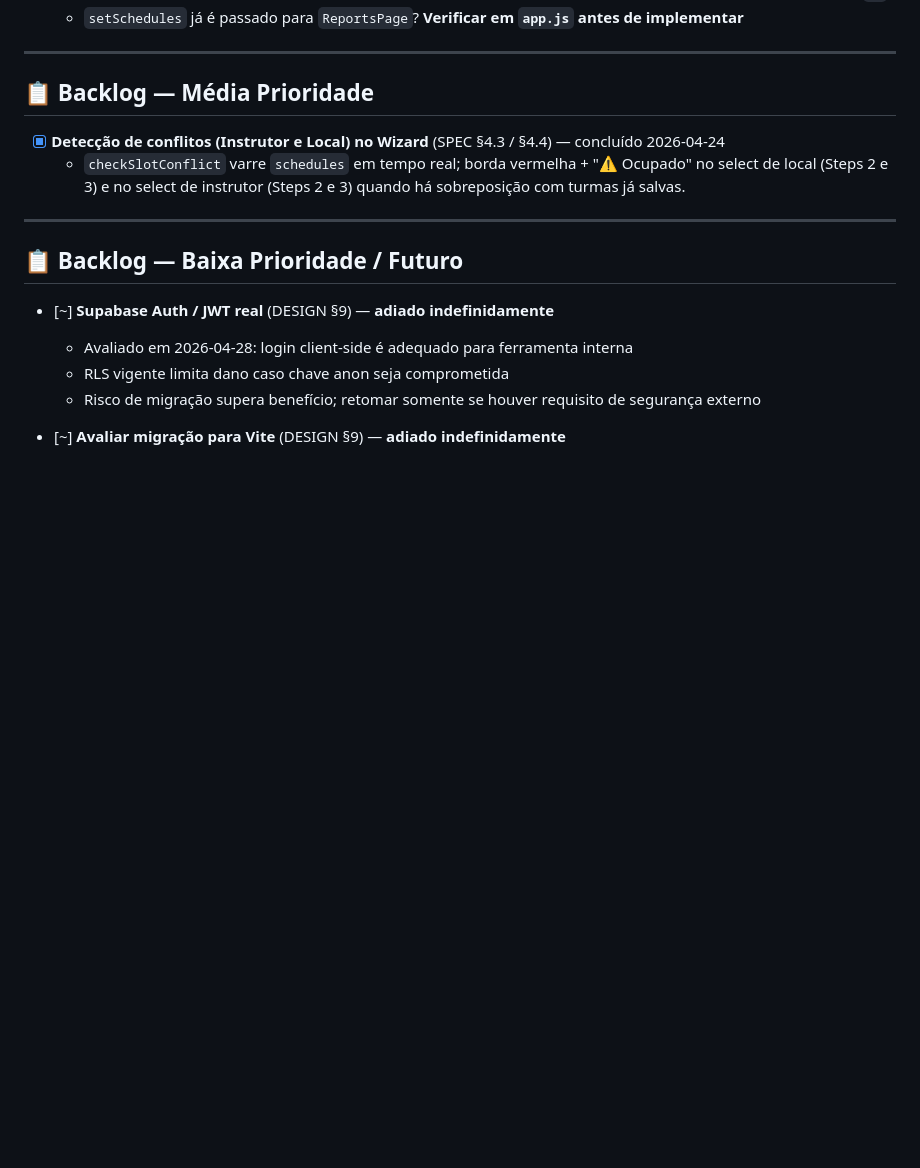
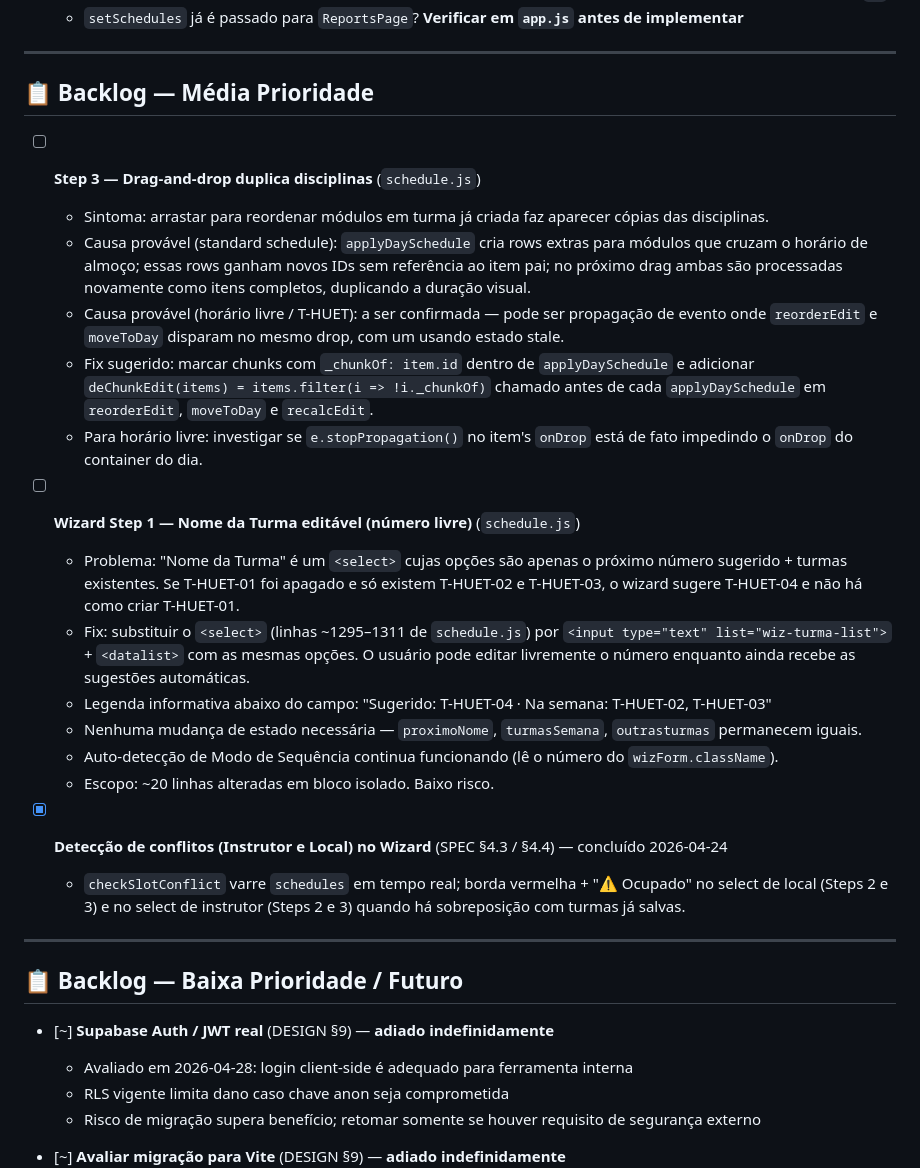
Before and after one commit to relyon360mfrc/relyon360, a Markdown page: TASKS.md, the part around the change. Drawn GitHub-style; blank space fills up the shorter version.

```diff
--- a/TASKS.md
+++ b/TASKS.md
@@ -459,6 +459,21 @@
 
 ## 📋 Backlog — Média Prioridade
 
+- [ ] **Step 3 — Drag-and-drop duplica disciplinas** (`schedule.js`)
+  - Sintoma: arrastar para reordenar módulos em turma já criada faz aparecer cópias das disciplinas.
+  - Causa provável (standard schedule): `applyDaySchedule` cria rows extras para módulos que cruzam o horário de almoço; essas rows ganham novos IDs sem referência ao item pai; no próximo drag ambas são processadas novamente como itens completos, duplicando a duração visual.
+  - Causa provável (horário livre / T-HUET): a ser confirmada — pode ser propagação de evento onde `reorderEdit` e `moveToDay` disparam no mesmo drop, com um usando estado stale.
+  - Fix sugerido: marcar chunks com `_chunkOf: item.id` dentro de `applyDaySchedule` e adicionar `deChunkEdit(items) = items.filter(i => !i._chunkOf)` chamado antes de cada `applyDaySchedule` em `reorderEdit`, `moveToDay` e `recalcEdit`.
+  - Para horário livre: investigar se `e.stopPropagation()` no item's `onDrop` está de fato impedindo o `onDrop` do container do dia.
+
+- [ ] **Wizard Step 1 — Nome da Turma editável (número livre)** (`schedule.js`)
+  - Problema: "Nome da Turma" é um `<select>` cujas opções são apenas o próximo número sugerido + turmas existentes. Se T-HUET-01 foi apagado e só existem T-HUET-02 e T-HUET-03, o wizard sugere T-HUET-04 e não há como criar T-HUET-01.
+  - Fix: substituir o `<select>` (linhas ~1295–1311 de `schedule.js`) por `<input type="text" list="wiz-turma-list">` + `<datalist>` com as mesmas opções. O usuário pode editar livremente o número enquanto ainda recebe as sugestões automáticas.
+  - Legenda informativa abaixo do campo: "Sugerido: T-HUET-04 · Na semana: T-HUET-02, T-HUET-03"
+  - Nenhuma mudança de estado necessária — `proximoNome`, `turmasSemana`, `outrasturmas` permanecem iguais.
+  - Auto-detecção de Modo de Sequência continua funcionando (lê o número do `wizForm.className`).
+  - Escopo: ~20 linhas alteradas em bloco isolado. Baixo risco.
+
 - [x] **Detecção de conflitos (Instrutor e Local) no Wizard** (SPEC §4.3 / §4.4) — concluído 2026-04-24
   - `checkSlotConflict` varre `schedules` em tempo real; borda vermelha + "⚠ Ocupado" no select de local (Steps 2 e 3) e no select de instrutor (Steps 2 e 3) quando há sobreposição com turmas já salvas.
 
```
